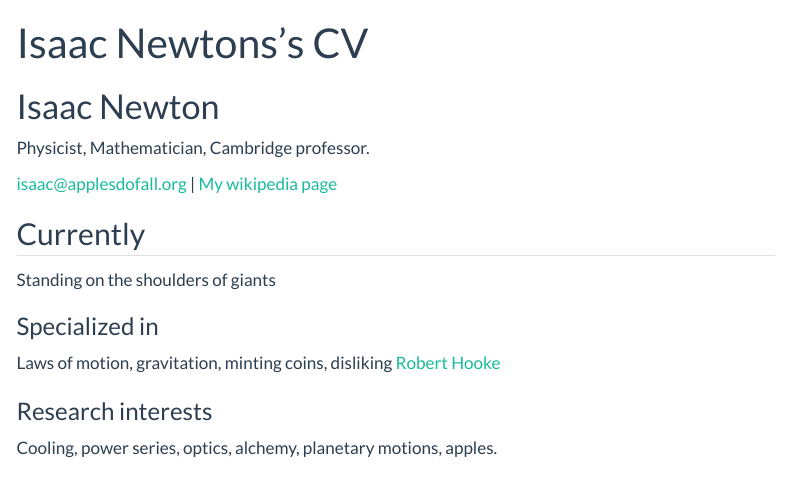
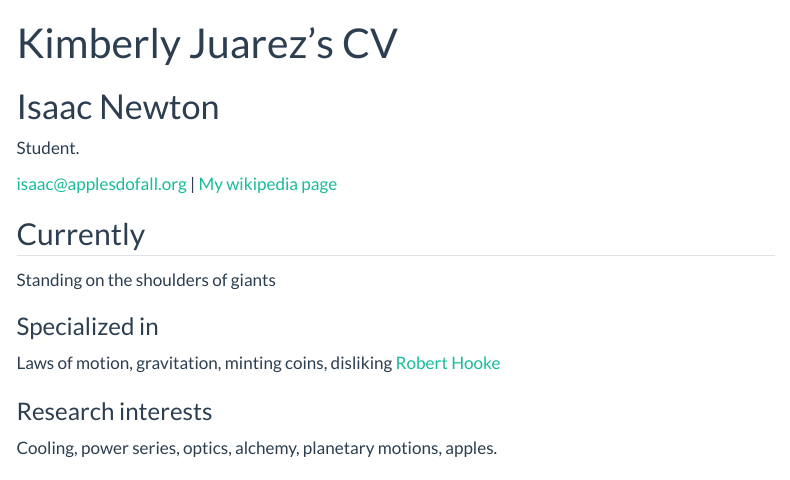
Before and after one commit to kimy2905/ds_portafolio, a Quarto document (resume.qmd): the page in a window 1100 px wide, from its top. Rendered offline with R 4.5, knitr and Pandoc in place of Quarto, with nearby package versions; menus at the side of the page are left out.

Commit message:
resume render

```diff
--- a/resume.qmd
+++ b/resume.qmd
@@ -1,9 +1,9 @@
 ---
 layout: cv
-title: Isaac Newtons's CV
+title: Kimberly Juarez's CV
 ---
 # Isaac Newton
-Physicist, Mathematician, Cambridge professor.
+Student.
 
 <div id="webaddress">
 <a href="isaac@applesdofall.org">isaac@applesdofall.org</a>
```
Also changed, not shown: 8 other files.
